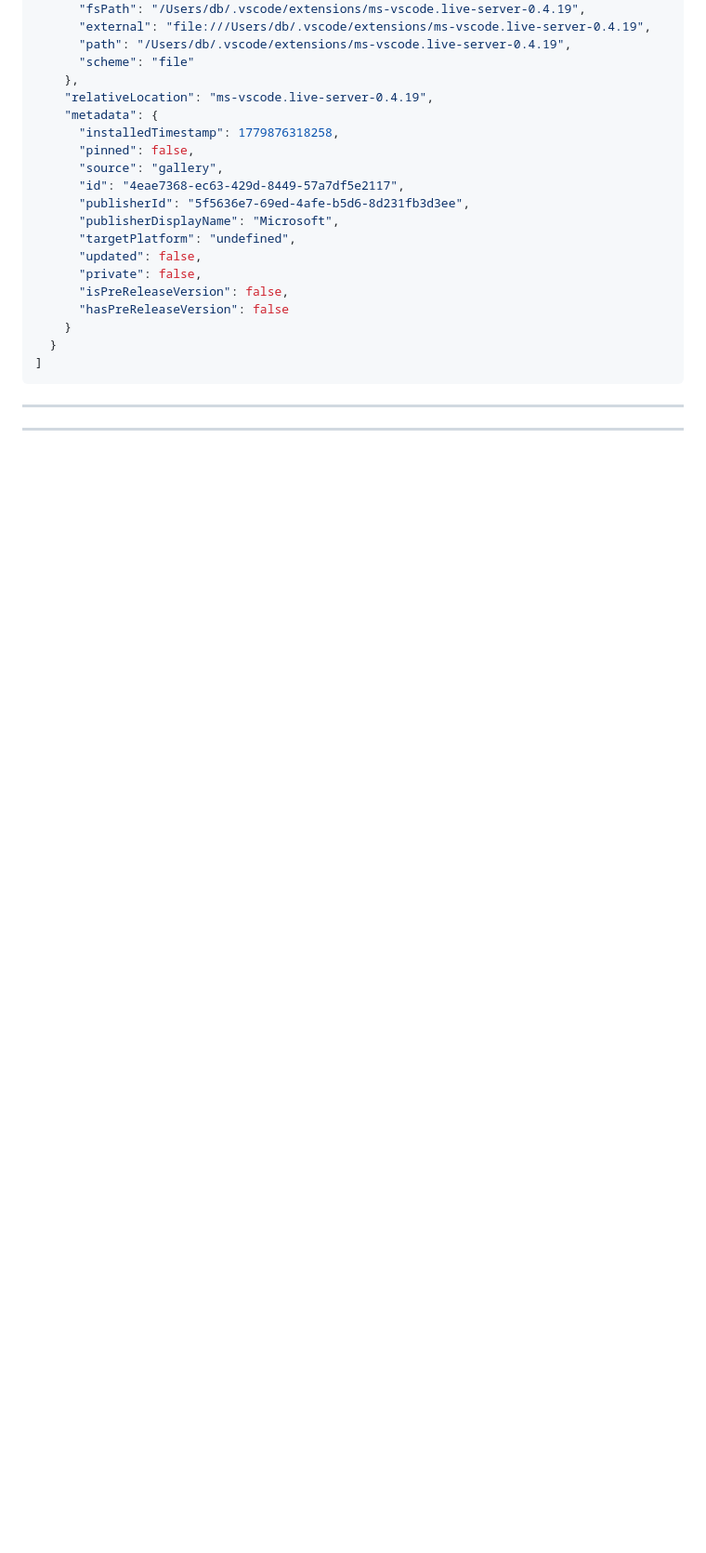
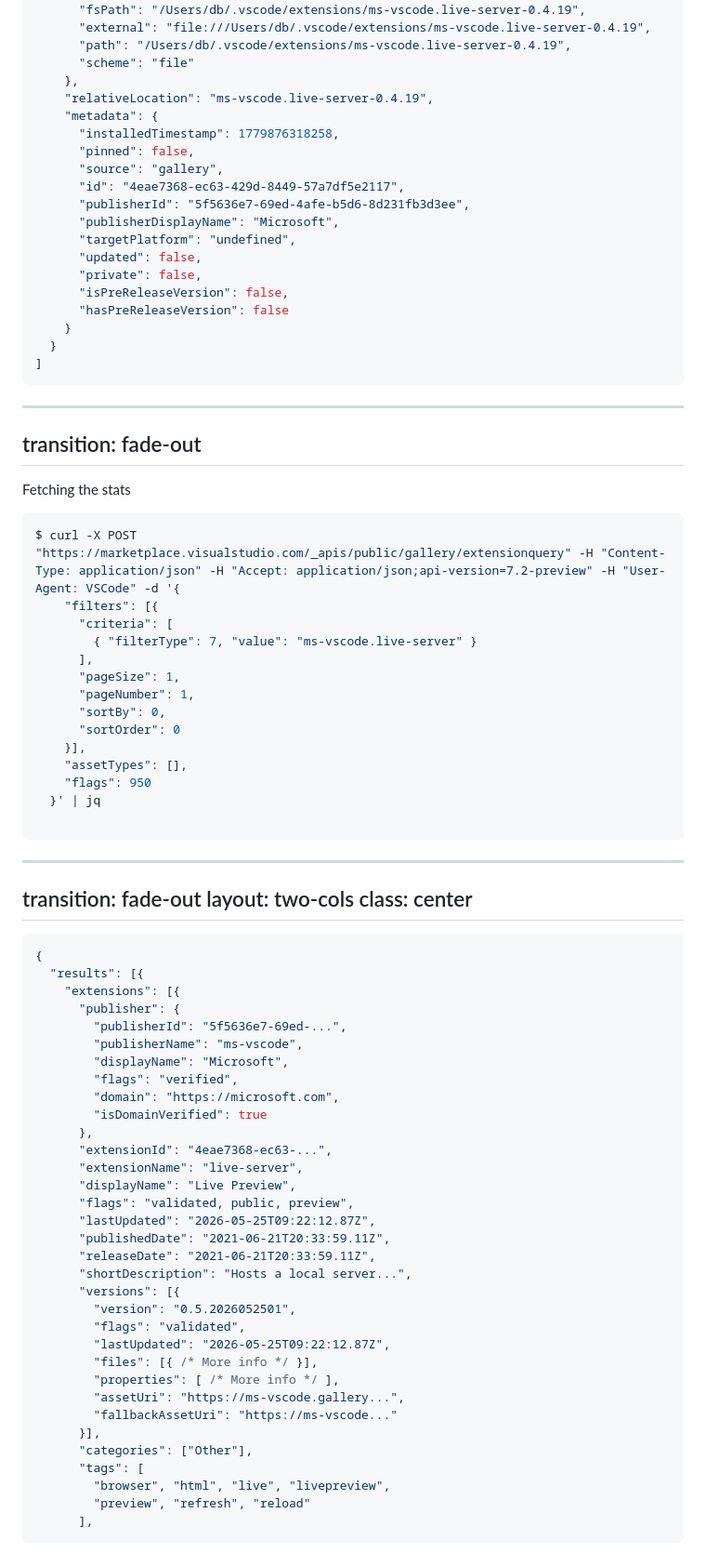
Before and after one commit to whokilleddb/SecurityFest26, a Markdown page: slides.md, the part around one of its changes. Shown at 93% size. Rendered like a GitHub page; blank space fills up the shorter version.

Commit message:
more slides

````diff
--- a/slides.md
+++ b/slides.md
@@ -1966,5 +1966,69 @@ $ cat ~/.vscode/extensions/extensions.json| jq
 </style>
 
 ---
-
----
+transition: fade-out
+---
+
+Fetching the stats
+
+```bash {-|4}
+$ curl -X POST "https://marketplace.visualstudio.com/_apis/public/gallery/extensionquery" -H "Content-Type: application/json" -H "Accept: application/json;api-version=7.2-preview" -H "User-Agent: VSCode" -d '{
+    "filters": [{
+      "criteria": [
+        { "filterType": 7, "value": "ms-vscode.live-server" }
+      ],
+      "pageSize": 1,
+      "pageNumber": 1,
+      "sortBy": 0,
+      "sortOrder": 0
+    }],
+    "assetTypes": [],
+    "flags": 950
+  }' | jq
+
+```
+
+---
+transition: fade-out
+layout: two-cols
+class: center
+---
+
+<div class="tiny-code-local h-full flex flex-col justify-center">
+
+```json {-|6-10|13-14|21-27|0}
+{
+  "results": [{
+    "extensions": [{
+      "publisher": {
+        "publisherId": "5f5636e7-69ed-...",
+        "publisherName": "ms-vscode",
+        "displayName": "Microsoft",
+        "flags": "verified",
+        "domain": "https://microsoft.com",
+        "isDomainVerified": true
+      },
+      "extensionId": "4eae7368-ec63-...",
+      "extensionName": "live-server",
+      "displayName": "Live Preview",
+      "flags": "validated, public, preview",
+      "lastUpdated": "2026-05-25T09:22:12.87Z",
+      "publishedDate": "2021-06-21T20:33:59.11Z",
+      "releaseDate": "2021-06-21T20:33:59.11Z",
+      "shortDescription": "Hosts a local server...",
+      "versions": [{
+        "version": "0.5.2026052501",
+        "flags": "validated",
+        "lastUpdated": "2026-05-25T09:22:12.87Z",
+        "files": [{ /* More info */ }],
+        "properties": [ /* More info */ ],
+        "assetUri": "https://ms-vscode.gallery...",
+        "fallbackAssetUri": "https://ms-vscode..."
+      }],
+      "categories": ["Other"],
+      "tags": [
+        "browser", "html", "live", "livepreview",
+        "preview", "refresh", "reload"
+      ],
+```
+
````
Also changed, not shown: other parts of slides.md (+67 -0 lines).
